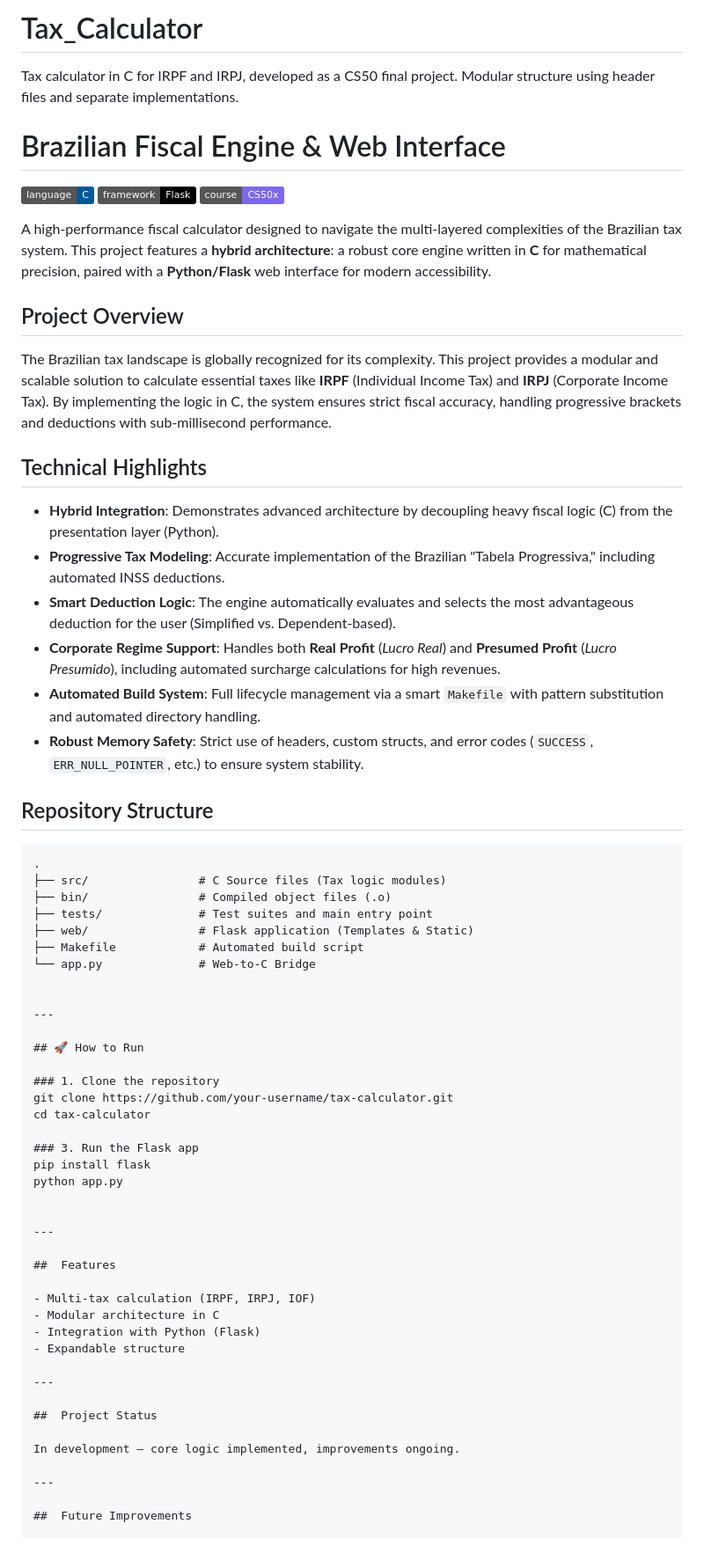
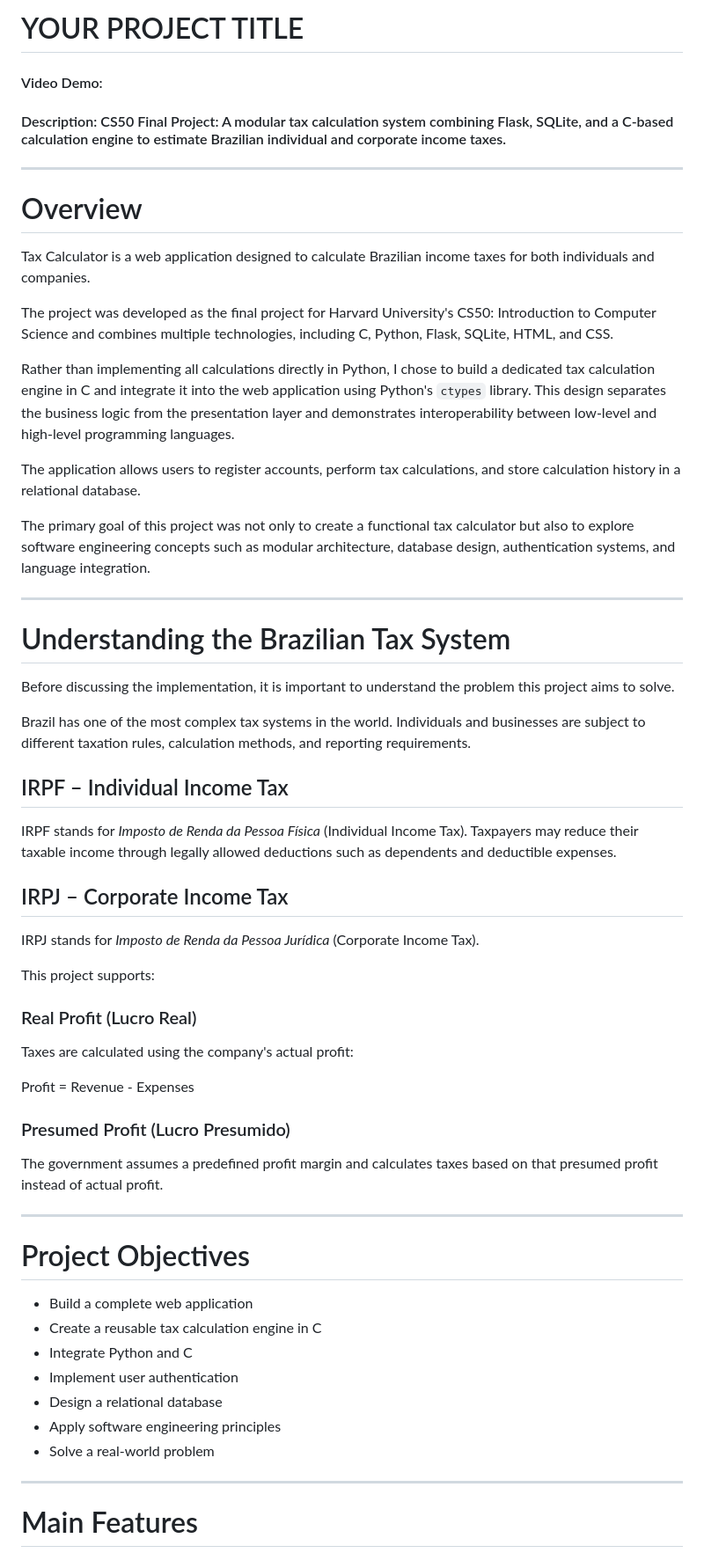
Before and after one commit to Lucas-C-Teixeira/Tax_Calculator, a Markdown page: README.md, the part around one of its changes. Shown at 88% size. GitHub-like rendering; badges without logos.

Commit message:
Add comprehensive README documentation

````diff
--- a/README.md
+++ b/README.md
@@ -1,66 +1,64 @@
-# Tax_Calculator
-Tax calculator in C for IRPF and IRPJ, developed as a CS50 final project. Modular structure using header files and separate implementations.
+# YOUR PROJECT TITLE
+#### Video Demo:  <URL HERE>
+#### Description: CS50 Final Project: A modular tax calculation system combining Flask, SQLite, and a C-based calculation engine to estimate Brazilian individual and corporate income taxes.
 
-# Brazilian Fiscal Engine & Web Interface
-
-![C](https://img.shields.io/badge/language-C-00599C.svg) ![Python](https://img.shields.io/badge/framework-Flask-000000.svg) ![CS50](https://img.shields.io/badge/course-CS50x-7b68ee.svg)
-
-A high-performance fiscal calculator designed to navigate the multi-layered complexities of the Brazilian tax system. This project features a **hybrid architecture**: a robust core engine written in **C** for mathematical precision, paired with a **Python/Flask** web interface for modern accessibility.
-
-##  Project Overview
-
-The Brazilian tax landscape is globally recognized for its complexity. This project provides a modular and scalable solution to calculate essential taxes like **IRPF** (Individual Income Tax) and **IRPJ** (Corporate Income Tax). By implementing the logic in C, the system ensures strict fiscal accuracy, handling progressive brackets and deductions with sub-millisecond performance.
-
-##  Technical Highlights
-
-* **Hybrid Integration**: Demonstrates advanced architecture by decoupling heavy fiscal logic (C) from the presentation layer (Python).
-* **Progressive Tax Modeling**: Accurate implementation of the Brazilian "Tabela Progressiva," including automated INSS deductions.
-* **Smart Deduction Logic**: The engine automatically evaluates and selects the most advantageous deduction for the user (Simplified vs. Dependent-based).
-* **Corporate Regime Support**: Handles both **Real Profit** (*Lucro Real*) and **Presumed Profit** (*Lucro Presumido*), including automated surcharge calculations for high revenues.
-* **Automated Build System**: Full lifecycle management via a smart `Makefile` with pattern substitution and automated directory handling.
-* **Robust Memory Safety**: Strict use of headers, custom structs, and error codes (`SUCCESS`, `ERR_NULL_POINTER`, etc.) to ensure system stability.
-
-##  Repository Structure
-
-```text
-.
-├── src/                # C Source files (Tax logic modules)
-├── bin/                # Compiled object files (.o)
-├── tests/              # Test suites and main entry point
-├── web/                # Flask application (Templates & Static)
-├── Makefile            # Automated build script
-└── app.py              # Web-to-C Bridge
 
 
 ---
 
-## 🚀 How to Run
+# Overview
 
-### 1. Clone the repository
-git clone https://github.com/your-username/tax-calculator.git
-cd tax-calculator
+Tax Calculator is a web application designed to calculate Brazilian income taxes for both individuals and companies.
 
-### 3. Run the Flask app
-pip install flask
-python app.py
+The project was developed as the final project for Harvard University's CS50: Introduction to Computer Science and combines multiple technologies, including C, Python, Flask, SQLite, HTML, and CSS.
 
+Rather than implementing all calculations directly in Python, I chose to build a dedicated tax calculation engine in C and integrate it into the web application using Python's `ctypes` library. This design separates the business logic from the presentation layer and demonstrates interoperability between low-level and high-level programming languages.
+
+The application allows users to register accounts, perform tax calculations, and store calculation history in a relational database.
+
+The primary goal of this project was not only to create a functional tax calculator but also to explore software engineering concepts such as modular architecture, database design, authentication systems, and language integration.
 
 ---
 
-##  Features
+# Understanding the Brazilian Tax System
 
-- Multi-tax calculation (IRPF, IRPJ, IOF)
-- Modular architecture in C
-- Integration with Python (Flask)
-- Expandable structure
+Before discussing the implementation, it is important to understand the problem this project aims to solve.
+
+Brazil has one of the most complex tax systems in the world. Individuals and businesses are subject to different taxation rules, calculation methods, and reporting requirements.
+
+## IRPF – Individual Income Tax
+
+IRPF stands for *Imposto de Renda da Pessoa Física* (Individual Income Tax). Taxpayers may reduce their taxable income through legally allowed deductions such as dependents and deductible expenses.
+
+## IRPJ – Corporate Income Tax
+
+IRPJ stands for *Imposto de Renda da Pessoa Jurídica* (Corporate Income Tax).
+
+This project supports:
+
+### Real Profit (Lucro Real)
+
+Taxes are calculated using the company's actual profit:
+
+Profit = Revenue - Expenses
+
+### Presumed Profit (Lucro Presumido)
+
+The government assumes a predefined profit margin and calculates taxes based on that presumed profit instead of actual profit.
 
 ---
 
-##  Project Status
+# Project Objectives
 
-In development — core logic implemented, improvements ongoing.
+- Build a complete web application
+- Create a reusable tax calculation engine in C
+- Integrate Python and C
+- Implement user authentication
+- Design a relational database
+- Apply software engineering principles
+- Solve a real-world problem
 
 ---
 
-##  Future Improvements
+# Main Features
 
````
Also changed, not shown: other parts of README.md (+197 -12 lines).
